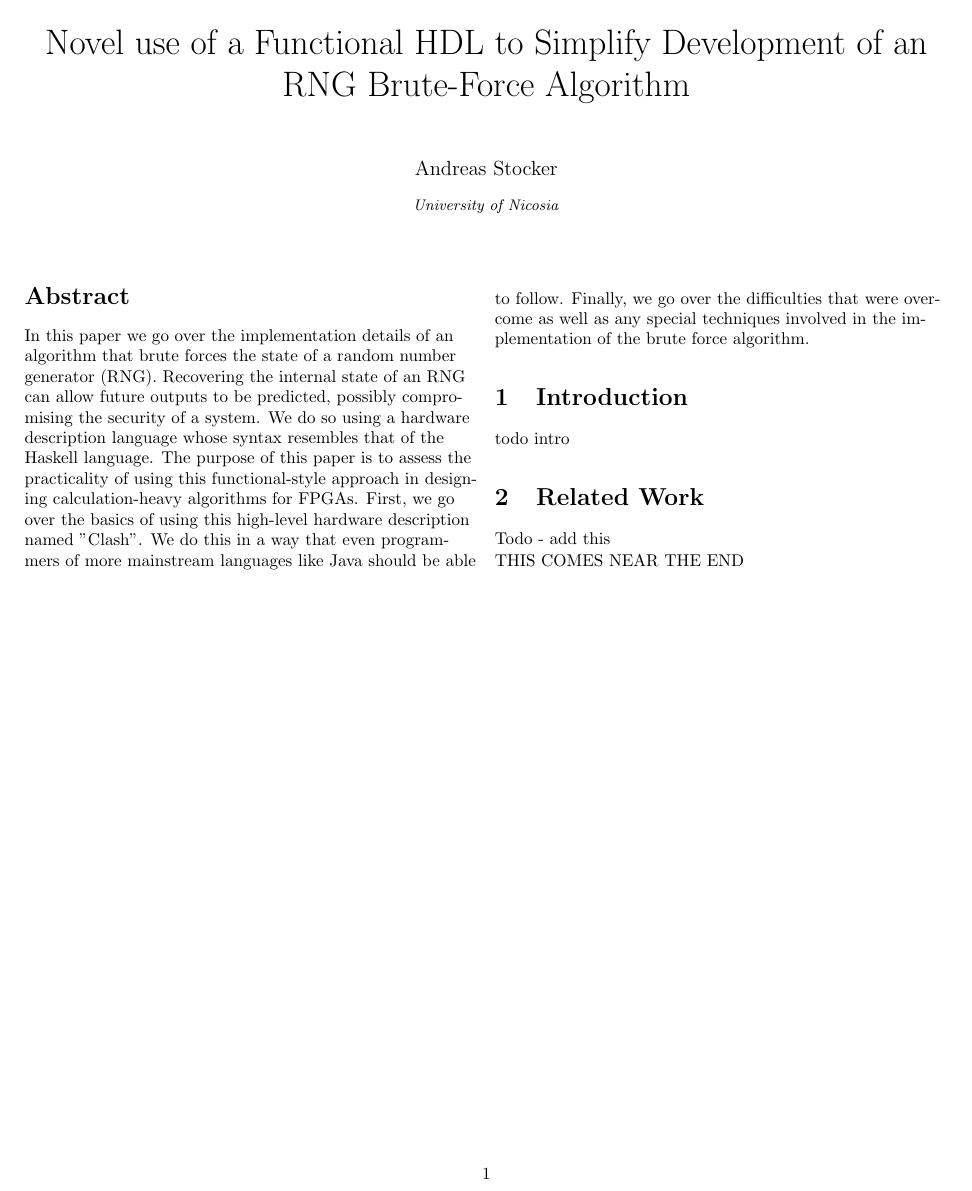
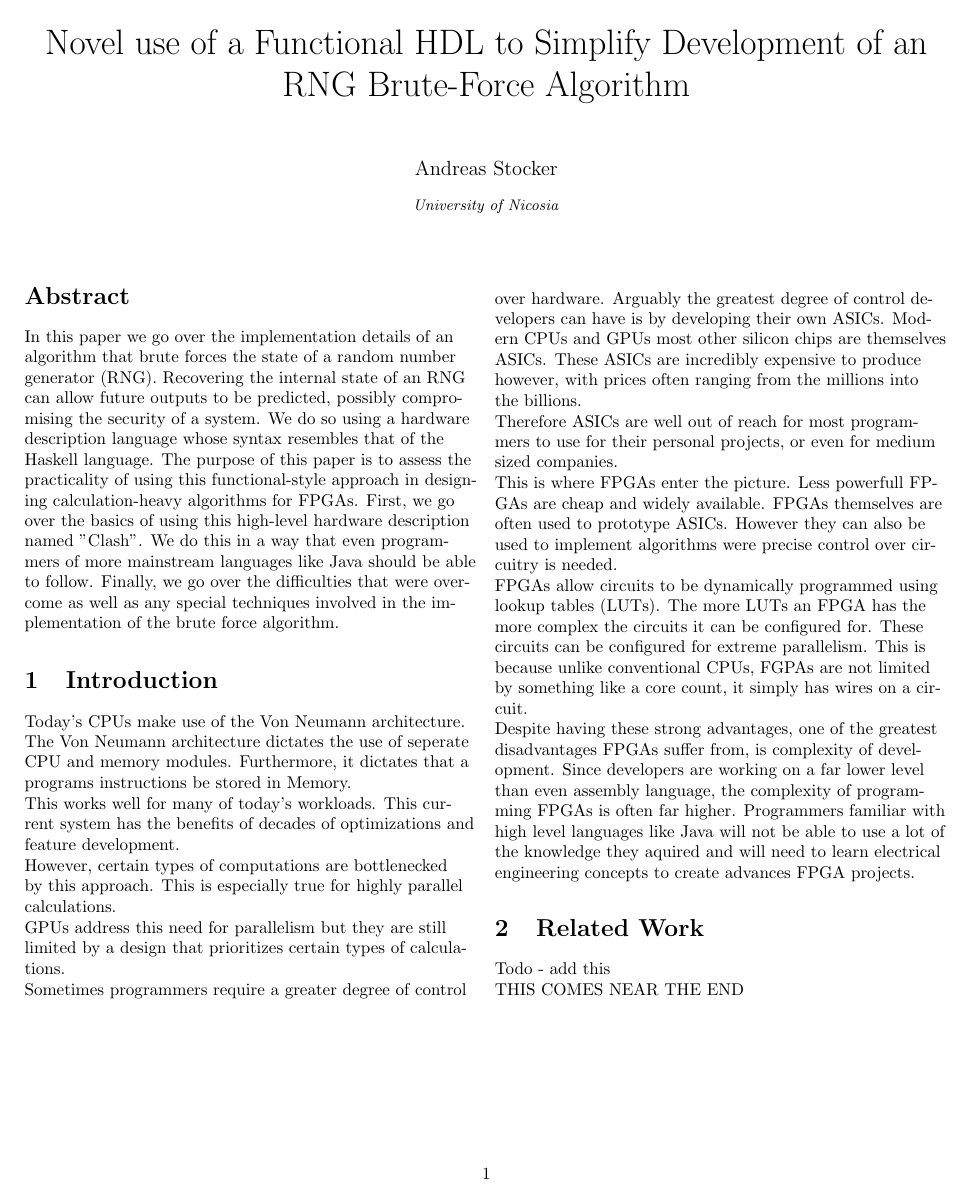
Before and after one commit to stoand/thesis-guessrandom, a LaTeX document (paper/guessrandom.tex): page 1 of 2. Compiled offline with pdfLaTeX.

Commit message:
paper: replace the introduction in favor of FPGAs (not rng security as the old one does)

```diff
--- a/paper/guessrandom.tex
+++ b/paper/guessrandom.tex
@@ -47,7 +47,41 @@
 
     \section{Introduction}
 
-    todo intro
+    Today's CPUs make use of the Von Neumann architecture. The Von Neumann architecture dictates the use
+    of seperate CPU and memory modules. Furthermore, it dictates that a programs instructions be stored
+    in Memory.
+
+    This works well for many of today's workloads. This current system has the benefits of decades of optimizations
+    and feature development.
+
+    However, certain types of computations are bottlenecked by this approach. This is especially true for
+    highly parallel calculations.
+
+    GPUs address this need for parallelism but they are still limited by a design that prioritizes
+    certain types of calculations.
+
+    Sometimes programmers require a greater degree of control over hardware. Arguably the greatest degree
+    of control developers can have is by developing their own ASICs. Modern CPUs and GPUs most
+    other silicon chips are themselves ASICs. These ASICs are incredibly expensive to produce however,
+    with prices often ranging from the millions into the billions.
+
+    Therefore ASICs are well out of reach for most programmers to use for their personal projects, or even for
+    medium sized companies.
+
+    This is where FPGAs enter the picture. Less powerfull FPGAs are cheap and widely available. FPGAs themselves
+    are often used to prototype ASICs. However they can also be used to implement algorithms were precise control
+    over circuitry is needed.
+
+    FPGAs allow circuits to be dynamically programmed using lookup tables (LUTs). The more LUTs an FPGA
+    has the more complex the circuits it can be configured for. These circuits can be configured for
+    extreme parallelism. This is because unlike conventional CPUs, FGPAs are not limited by something like a core count,
+    it simply has wires on a circuit.
+
+    Despite having these strong advantages, one of the greatest disadvantages FPGAs suffer from, is complexity of development.
+    Since developers are working on a far lower level than even assembly language, the complexity
+    of programming FPGAs is often far higher. Programmers familiar with high level languages
+    like Java will not be able to use a lot of the knowledge they aquired and will need to learn electrical engineering
+    concepts to create advances FPGA projects.
 
     \section{Related Work}
 
```
